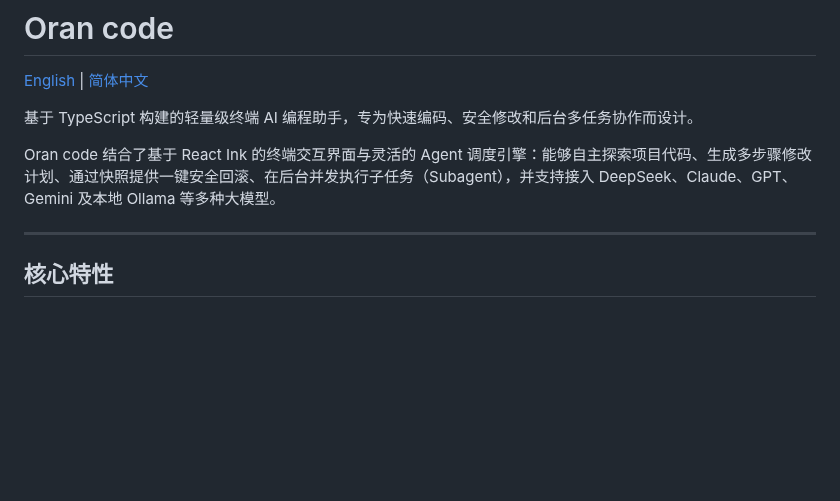
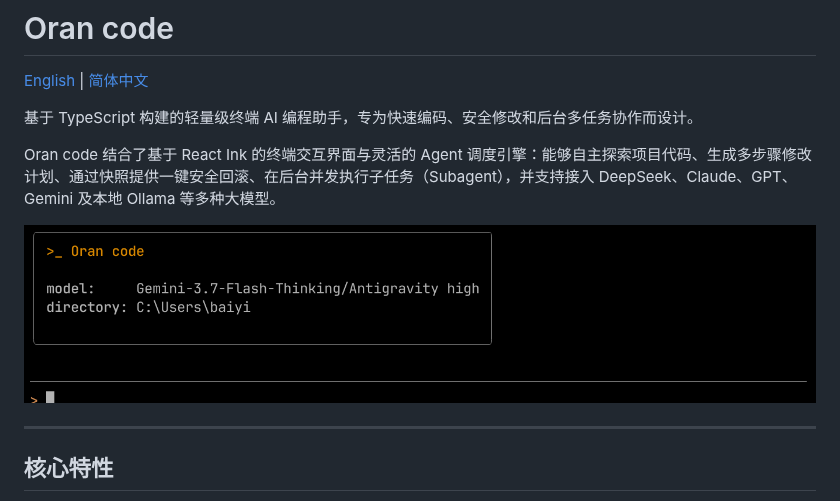
Before and after one commit to baiyi115/Oran-code, a Markdown page: README.zh-CN.md, the part around the change. Drawn GitHub-style; pictures changed too: docs/tui.png (added); blank space fills up the shorter version.

Commit message:
docs: add terminal UI screenshot to README

```diff
--- a/README.zh-CN.md
+++ b/README.zh-CN.md
@@ -5,6 +5,8 @@
 基于 TypeScript 构建的轻量级终端 AI 编程助手，专为快速编码、安全修改和后台多任务协作而设计。
 
 Oran code 结合了基于 React Ink 的终端交互界面与灵活的 Agent 调度引擎：能够自主探索项目代码、生成多步骤修改计划、通过快照提供一键安全回滚、在后台并发执行子任务（Subagent），并支持接入 DeepSeek、Claude、GPT、Gemini 及本地 Ollama 等多种大模型。
+
+![Oran code 终端界面](docs/tui.png)
 
 ---
 
```
Also changed, not shown: README.md (+2 -0 lines).
